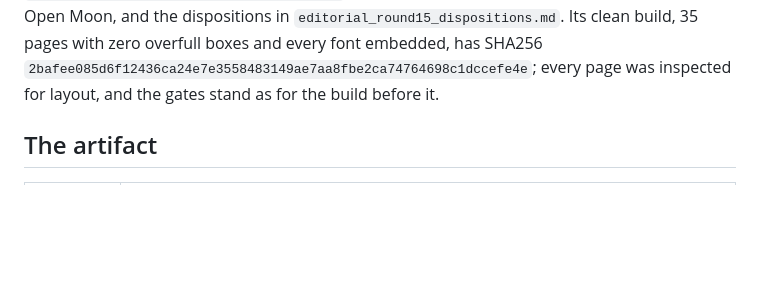
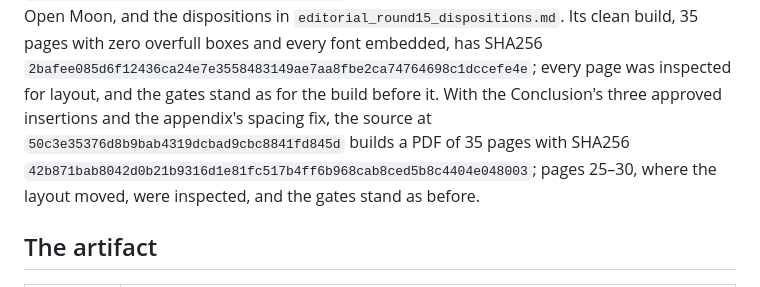
Before and after one commit to dgoldman0/world-crafting, a Markdown page: paper/review/release_register.md, the part around the change. GitHub-like rendering; blank space fills up the shorter version.

Commit message:
Record the build with the Conclusion's three insertions: PDF hash 42b871ba, 35 pages, pages 25-30 inspected
- release_register.md: points to 50c3e35 and its clean build; the gates stand as before.
- Review records alone change, so the PDF's build inputs and hash stay those of 50c3e35.

Co-Authored-By: Claude Opus 5.5 (1M context) <noreply@anthropic.com>

```diff
--- a/paper/review/release_register.md
+++ b/paper/review/release_register.md
@@ -32,6 +32,10 @@ the paper's new title, the names Gaean and Open Moon, and the dispositions in `e
 Its clean build, 35 pages with zero overfull boxes and every font embedded, has SHA256
 `2bafee085d6f12436ca24e7e3558483149ae7aa8fbe2ca74764698c1dccefe4e`; every page was inspected for layout, and the
 gates stand as for the build before it.
+With the Conclusion's three approved insertions and the appendix's spacing fix, the source at
+`50c3e35376d8b9bab4319dcbad9cbc8841fd845d` builds a PDF of 35 pages with SHA256
+`42b871bab8042d0b21b9316d1e81fc517b4ff6b968cab8ced5b8c4404e048003`; pages 25–30, where the layout moved, were
+inspected, and the gates stand as before.
 
 ## The artifact
 
```
